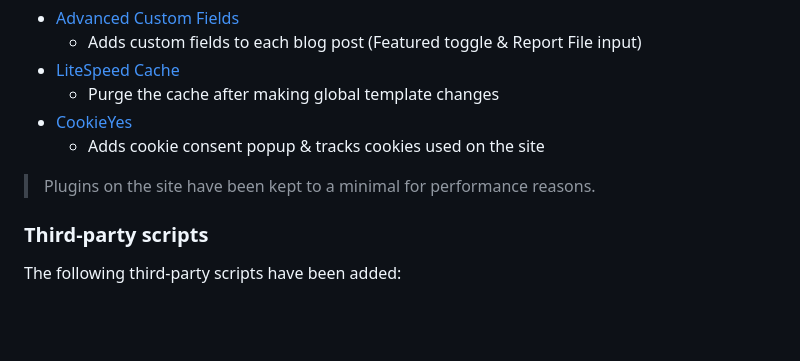
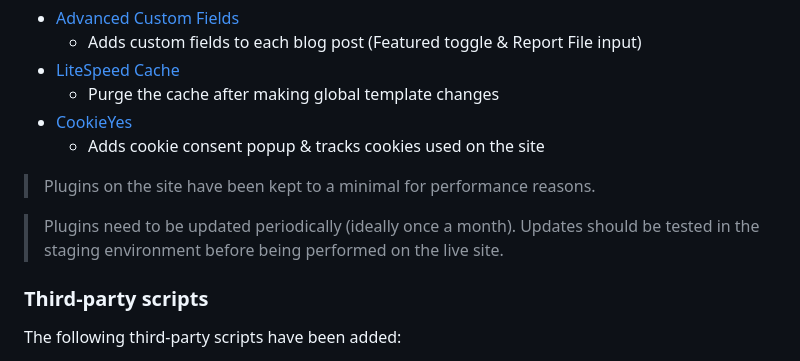
Before and after one commit to claudia-nydahl/relycomply, a Markdown page: README.md, the part around the change. GitHub-like rendering; blank space fills up the shorter version.

Commit message:
Documentation update

```diff
--- a/README.md
+++ b/README.md
@@ -74,6 +74,8 @@ The additional features (plugins) added are the following:
 
 > Plugins on the site have been kept to a minimal for performance reasons.
 
+> Plugins need to be updated periodically (ideally once a month). Updates should be tested in the staging environment before being performed on the live site.
+
 ### Third-party scripts
 
 The following third-party scripts have been added:
```
